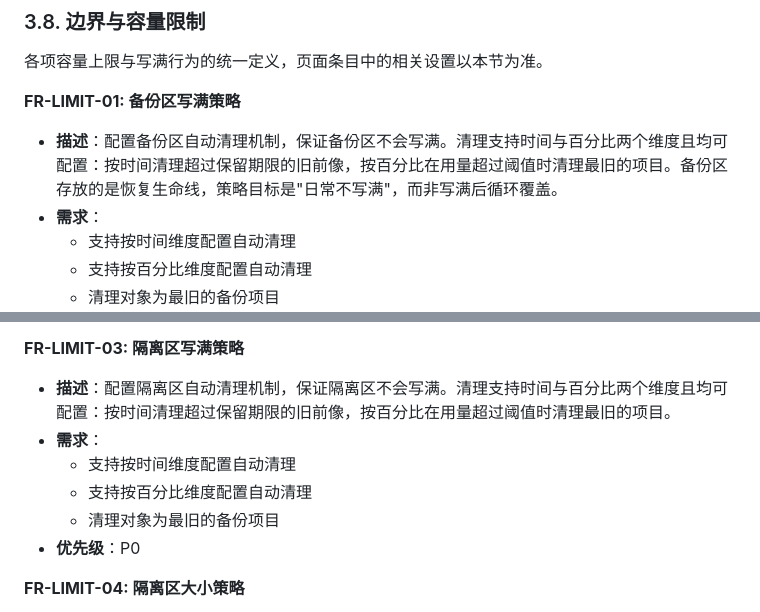
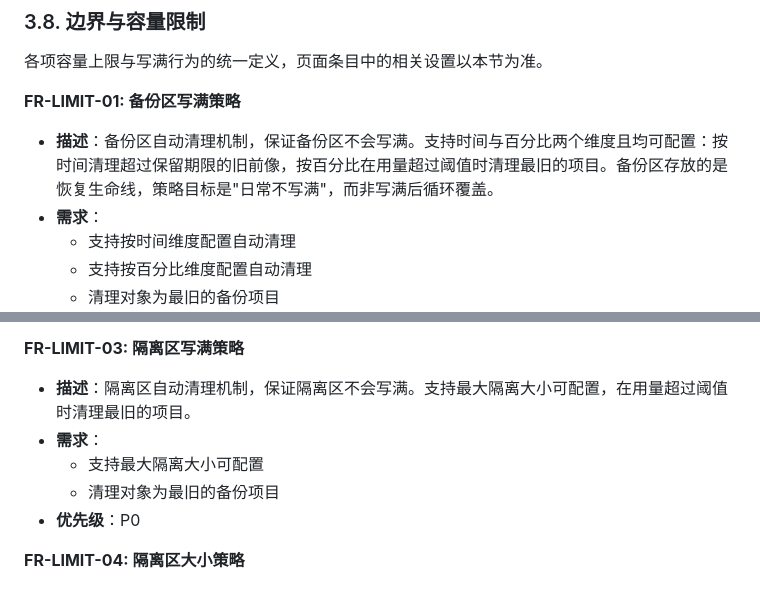
Before and after one commit to xd121614/ne_gfrguard, a Markdown page: doc/specs/requirements.md, 2 parts joined by grey strips. GitHub-like rendering.

```diff
--- a/doc/specs/requirements.md
+++ b/doc/specs/requirements.md
@@ -548,7 +548,7 @@
 各项容量上限与写满行为的统一定义，页面条目中的相关设置以本节为准。
 
 **FR-LIMIT-01: 备份区写满策略**
-- **描述**：配置备份区自动清理机制，保证备份区不会写满。清理支持时间与百分比两个维度且均可配置：按时间清理超过保留期限的旧前像，按百分比在用量超过阈值时清理最旧的项目。备份区存放的是恢复生命线，策略目标是"日常不写满"，而非写满后循环覆盖。
+- **描述**：备份区自动清理机制，保证备份区不会写满。支持时间与百分比两个维度且均可配置：按时间清理超过保留期限的旧前像，按百分比在用量超过阈值时清理最旧的项目。备份区存放的是恢复生命线，策略目标是"日常不写满"，而非写满后循环覆盖。
 - **需求**：
   - 支持按时间维度配置自动清理
   - 支持按百分比维度配置自动清理
@@ -564,10 +564,9 @@
 - **优先级**：P0
 
 **FR-LIMIT-03: 隔离区写满策略**
-- **描述**：配置隔离区自动清理机制，保证隔离区不会写满。清理支持时间与百分比两个维度且均可配置：按时间清理超过保留期限的旧前像，按百分比在用量超过阈值时清理最旧的项目。
+- **描述**：隔离区自动清理机制，保证隔离区不会写满。支持最大隔离大小可配置，在用量超过阈值时清理最旧的项目。
 - **需求**：
-  - 支持按时间维度配置自动清理
-  - 支持按百分比维度配置自动清理
+  - 支持最大隔离大小可配置
   - 清理对象为最旧的备份项目
 - **优先级**：P0
 
```
Also changed, not shown: doc/specs/features.md (+2 -2 lines).
